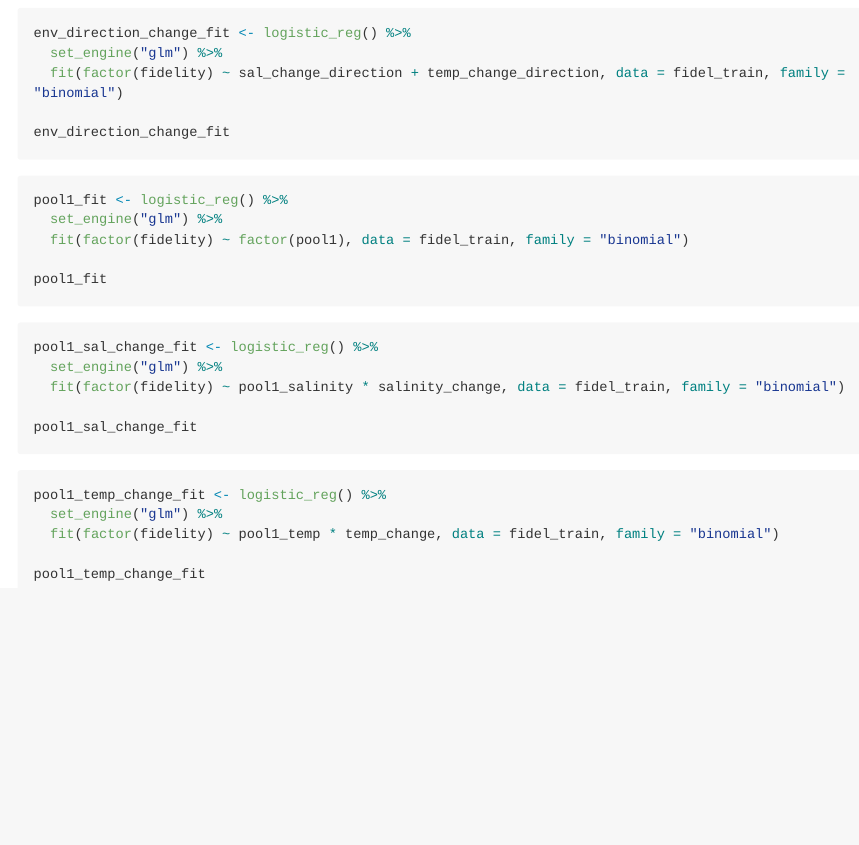
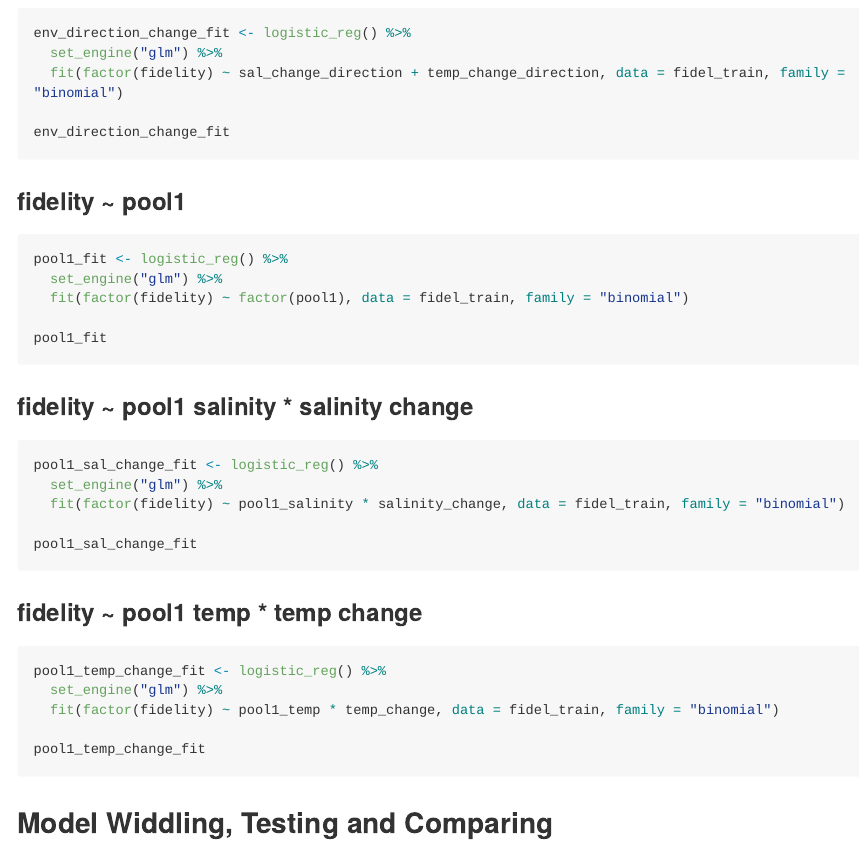
Before and after one commit to ES-1085/project-ds-2-georgia, an R Markdown document (analysis/project.Rmd): the page in a window 1100 px wide, from 10380 px down. Rendered offline with R 4.5, knitr and Pandoc, with nearby package versions; the code chunks are not run, so their results and figures are left out; long lines of code are wrapped.

Commit message:
Run a few more models

````diff
--- a/analysis/project.Rmd
+++ b/analysis/project.Rmd
@@ -575,6 +576,8 @@ env_direction_change_fit <- logistic_reg() %>%
 
 env_direction_change_fit
 ```
+### fidelity ~ pool1
+
 ```{r pool1 model}
 pool1_fit <- logistic_reg() %>%
   set_engine("glm") %>%
@@ -582,6 +585,7 @@ pool1_fit <- logistic_reg() %>%
 
 pool1_fit
 ```
+### fidelity ~ pool1 salinity * salinity change
 
 ```{r pool1_salinity * salinity_change model}
 pool1_sal_change_fit <- logistic_reg() %>%
@@ -590,6 +594,8 @@ pool1_sal_change_fit <- logistic_reg() %>%
 
 pool1_sal_change_fit
 ```
+### fidelity ~ pool1 temp * temp change
+
 ```{r pool1_temp * temp_change model}
 pool1_temp_change_fit <- logistic_reg() %>%
   set_engine("glm") %>%
@@ -597,3 +603,4 @@ pool1_temp_change_fit <- logistic_reg() %>%
 
 pool1_temp_change_fit
 ```
+## Model Widdling, Testing and Comparing
````
Also changed, not shown: analysis/project.Rmd (1 more changed lines).
